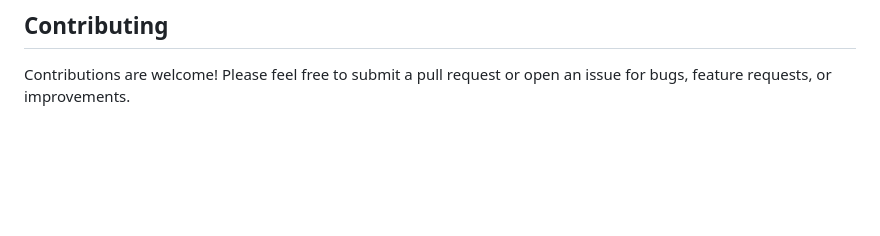
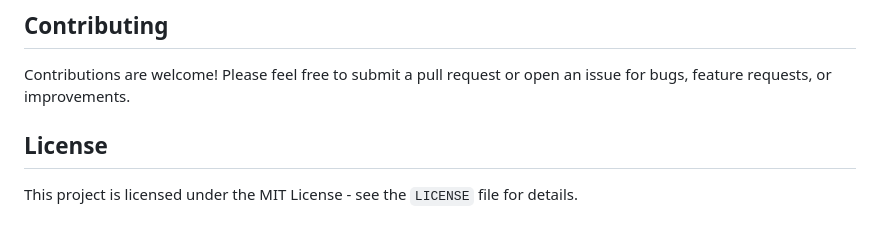
Before and after one commit to DmitryTretiakov/temporal-graph-vis, a Markdown page: README.md, the part around the change. Rendered like a GitHub page; blank space fills up the shorter version.

Commit message:
add License section

```diff
--- a/README.md
+++ b/README.md
@@ -91,3 +91,7 @@
 ## Contributing
 
 Contributions are welcome! Please feel free to submit a pull request or open an issue for bugs, feature requests, or improvements.
+
+## License
+
+This project is licensed under the MIT License - see the `LICENSE` file for details.
```
